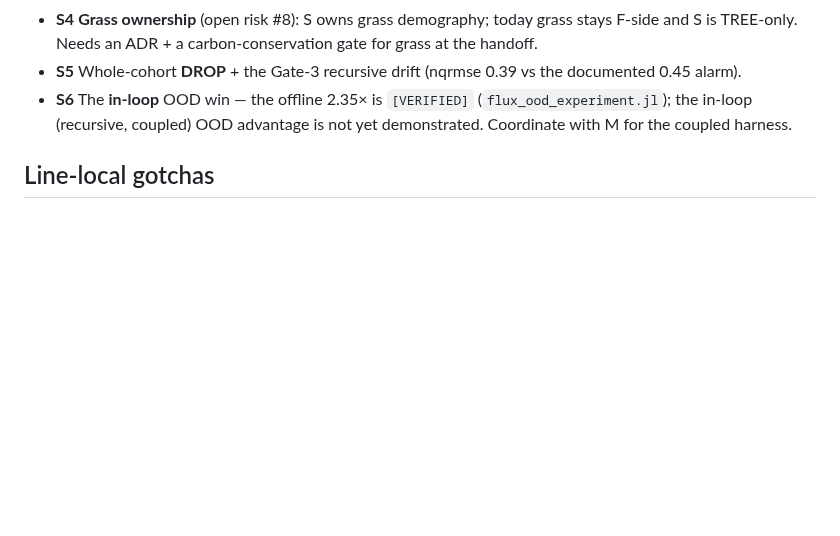
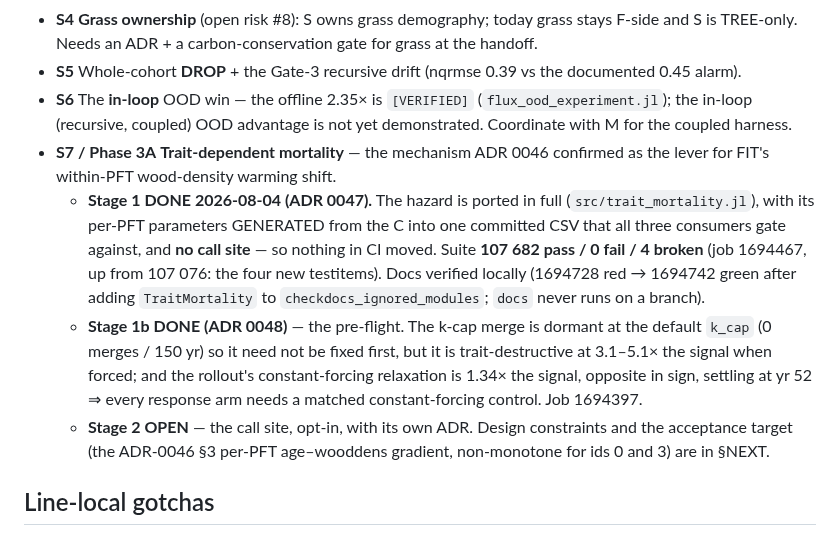
Before and after one commit to rimajj/LPJmLFIT_Emulator, a Markdown page: lines/S/STATE.md, the part around the change. Rendered like a GitHub page; blank space fills up the shorter version.

Commit message:
docs(S): record Phase 3A as milestone S7 with its stage-by-stage state
Stage 1 (the offline port, ADR 0047) and Stage 1b (the pre-flight, ADR 0048) are
DONE with their job ids and gate outcomes; Stage 2 (the call site) is the open
one. Includes the docs-gate detour (1694728 red -> 1694742 green) so the next
session knows the strict build was actually verified rather than assumed — `docs`
does not run on branches, so it would otherwise only be visible after the merge.

Co-Authored-By: Claude Opus 4.8 <noreply@anthropic.com>

```diff
--- a/lines/S/STATE.md
+++ b/lines/S/STATE.md
@@ -424,6 +424,19 @@ the fair comparison and `emu_r` 0.864 sits just under it.
 - **S5** Whole-cohort **DROP** + the Gate-3 recursive drift (nqrmse 0.39 vs the documented 0.45 alarm).
 - **S6** The **in-loop** OOD win — the offline 2.35× is `[VERIFIED]` (`flux_ood_experiment.jl`); the in-loop
   (recursive, coupled) OOD advantage is not yet demonstrated. Coordinate with M for the coupled harness.
+- **S7 / Phase 3A** **Trait-dependent mortality** — the mechanism ADR 0046 confirmed as the lever for FIT's
+  within-PFT wood-density warming shift.
+  - **Stage 1 DONE 2026-08-04 (ADR 0047).** The hazard is ported in full (`src/trait_mortality.jl`), with
+    its per-PFT parameters GENERATED from the C into one committed CSV that all three consumers gate
+    against, and **no call site** — so nothing in CI moved. Suite **107 682 pass / 0 fail / 4 broken**
+    (job 1694467, up from 107 076: the four new testitems). Docs verified locally (1694728 red → 1694742
+    green after adding `TraitMortality` to `checkdocs_ignored_modules`; `docs` never runs on a branch).
+  - **Stage 1b DONE (ADR 0048)** — the pre-flight. The k-cap merge is dormant at the default `k_cap`
+    (0 merges / 150 yr) so it need not be fixed first, but it is trait-destructive at 3.1–5.1× the signal
+    when forced; and the rollout's constant-forcing relaxation is 1.34× the signal, opposite in sign,
+    settling at yr 52 ⇒ every response arm needs a matched constant-forcing control. Job 1694397.
+  - **Stage 2 OPEN** — the call site, opt-in, with its own ADR. Design constraints and the acceptance
+    target (the ADR-0046 §3 per-PFT age–wooddens gradient, non-monotone for ids 0 and 3) are in §NEXT.
 
 ## Line-local gotchas
 
```
